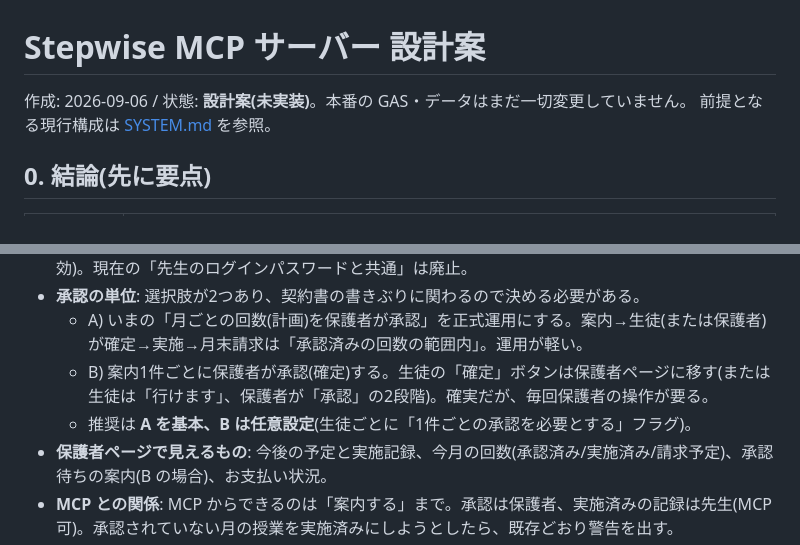
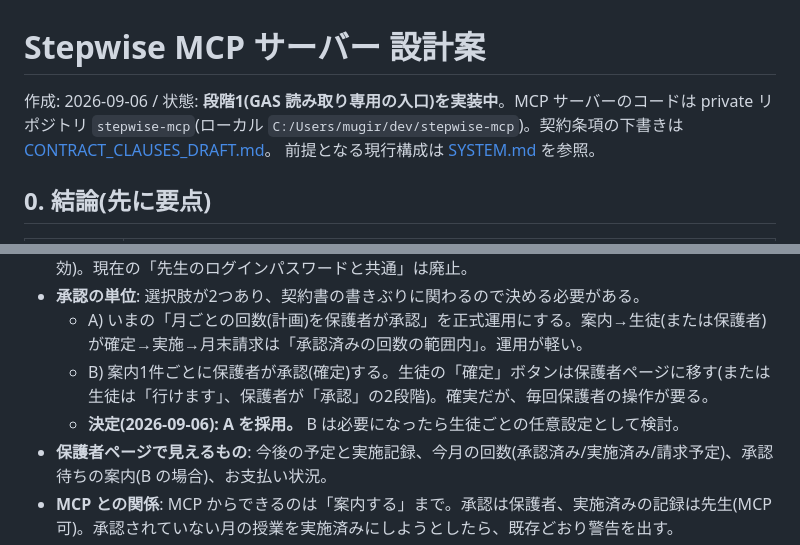
Before and after one commit to mugilives-max/stepwise-eisu, a Markdown page: docs/MCP_DESIGN.md, 2 parts joined by grey strips. Rendered like a GitHub page.

```diff
--- a/docs/MCP_DESIGN.md
+++ b/docs/MCP_DESIGN.md
@@ -1,6 +1,6 @@
 # Stepwise MCP サーバー 設計案
 
-作成: 2026-09-06 / 状態: **設計案(未実装)**。本番の GAS・データはまだ一切変更していません。
+作成: 2026-09-06 / 状態: **段階1(GAS 読み取り専用の入口)を実装中**。MCP サーバーのコードは private リポジトリ `stepwise-mcp`(ローカル `C:/Users/mugir/dev/stepwise-mcp`)。契約条項の下書きは [CONTRACT_CLAUSES_DRAFT.md](CONTRACT_CLAUSES_DRAFT.md)。
 前提となる現行構成は [SYSTEM.md](SYSTEM.md) を参照。
 
 ## 0. 結論(先に要点)
@@ -207,7 +207,7 @@ Codex(CLI / IDE)      ──stdio または HTTPS──►  同じコード(ロ
 - **承認の単位**: 選択肢が2つあり、契約書の書きぶりに関わるので決める必要がある。
   - A) いまの「月ごとの回数(計画)を保護者が承認」を正式運用にする。案内→生徒(または保護者)が確定→実施→月末請求は「承認済みの回数の範囲内」。運用が軽い。
   - B) 案内1件ごとに保護者が承認(確定)する。生徒の「確定」ボタンは保護者ページに移す(または生徒は「行けます」、保護者が「承認」の2段階)。確実だが、毎回保護者の操作が要る。
-  - 推奨は **A を基本、B は任意設定**(生徒ごとに「1件ごとの承認を必要とする」フラグ)。
+  - **決定(2026-09-06): A を採用。** B は必要になったら生徒ごとの任意設定として検討。
 - **保護者ページで見えるもの**: 今後の予定と実施記録、今月の回数(承認済み/実施済み/請求予定)、承認待ちの案内(B の場合)、お支払い状況。
 - **MCP との関係**: MCP からできるのは「案内する」まで。承認は保護者、実施済みの記録は先生(MCP 可)。承認されていない月の授業を実施済みにしようとしたら、既存どおり警告を出す。
 
```
Also changed, not shown: docs/SYSTEM.md (+8 -2 lines).
